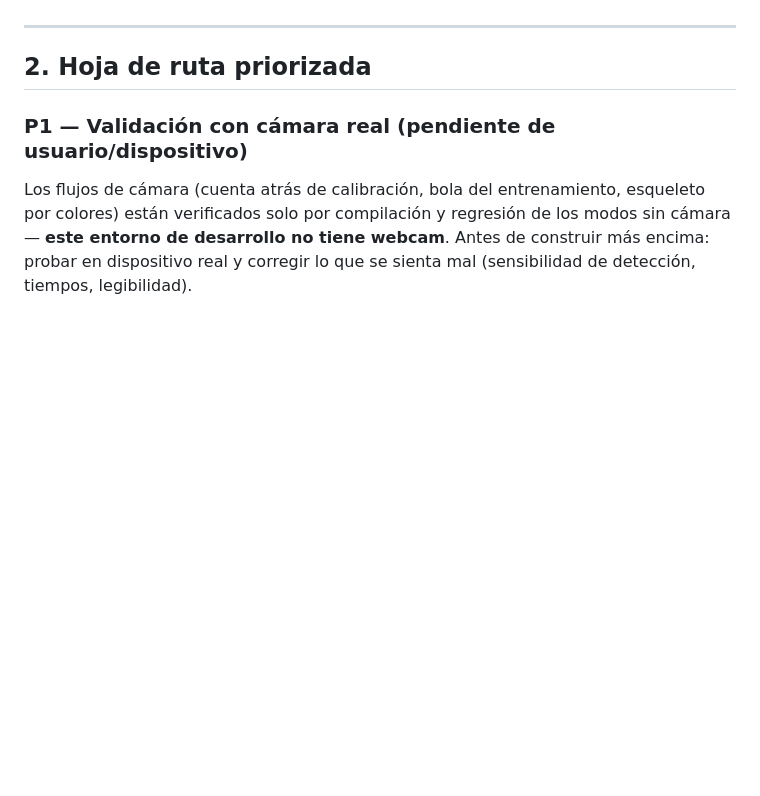
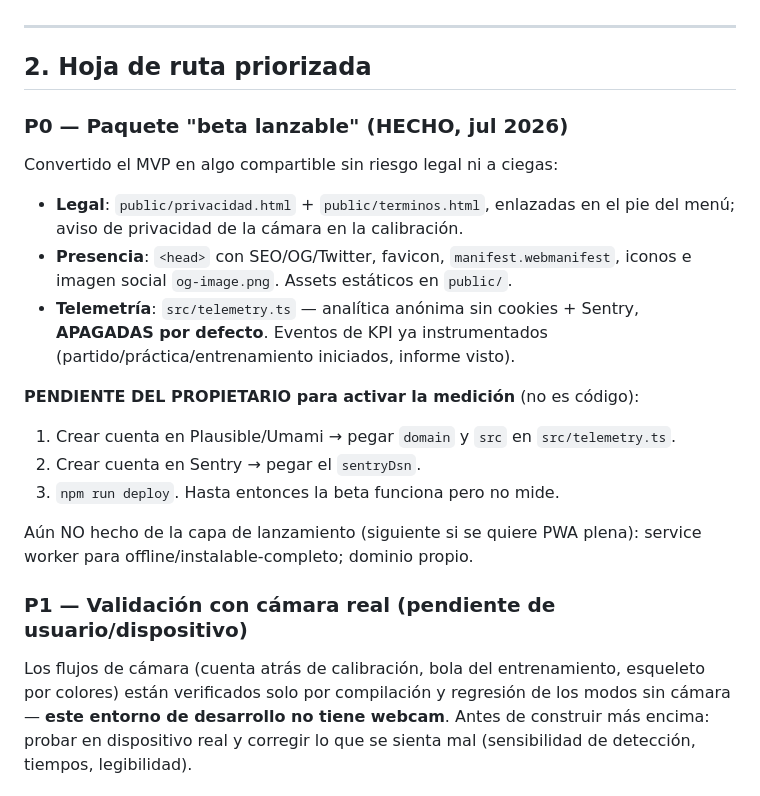
Before and after one commit to luisecg87/padel-cam, a Markdown page: PLAN.md, the part around the change. Rendered like a GitHub page; blank space fills up the shorter version.

Commit message:
PLAN.md: registrar el paquete beta lanzable (P0 hecho) y su activación pendiente
Co-Authored-By: Claude Opus 4.8 <noreply@anthropic.com>
Claude-Session: https://claude.ai/code/session_01QVaascfWvsnLPjNaK4x1q3

```diff
--- a/PLAN.md
+++ b/PLAN.md
@@ -48,6 +48,25 @@ Contexto de producto: ver `PRODUCT.md`. Contexto de usuario: ver `README.md`.*
 ---
 
 ## 2. Hoja de ruta priorizada
+
+### P0 — Paquete "beta lanzable" (HECHO, jul 2026)
+Convertido el MVP en algo compartible sin riesgo legal ni a ciegas:
+- **Legal**: `public/privacidad.html` + `public/terminos.html`, enlazadas en
+  el pie del menú; aviso de privacidad de la cámara en la calibración.
+- **Presencia**: `<head>` con SEO/OG/Twitter, favicon, `manifest.webmanifest`,
+  iconos e imagen social `og-image.png`. Assets estáticos en `public/`.
+- **Telemetría**: `src/telemetry.ts` — analítica anónima sin cookies +
+  Sentry, **APAGADAS por defecto**. Eventos de KPI ya instrumentados
+  (partido/práctica/entrenamiento iniciados, informe visto).
+
+**PENDIENTE DEL PROPIETARIO para activar la medición** (no es código):
+1. Crear cuenta en Plausible/Umami → pegar `domain` y `src` en
+   `src/telemetry.ts`.
+2. Crear cuenta en Sentry → pegar el `sentryDsn`.
+3. `npm run deploy`. Hasta entonces la beta funciona pero no mide.
+
+Aún NO hecho de la capa de lanzamiento (siguiente si se quiere PWA plena):
+service worker para offline/instalable-completo; dominio propio.
 
 ### P1 — Validación con cámara real (pendiente de usuario/dispositivo)
 Los flujos de cámara (cuenta atrás de calibración, bola del entrenamiento,
```
